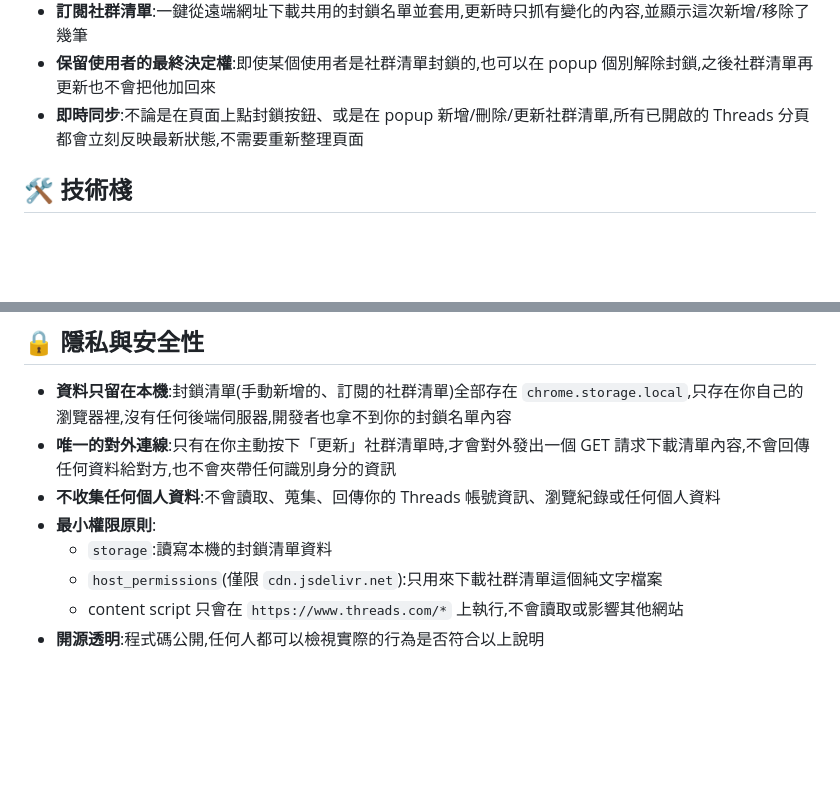
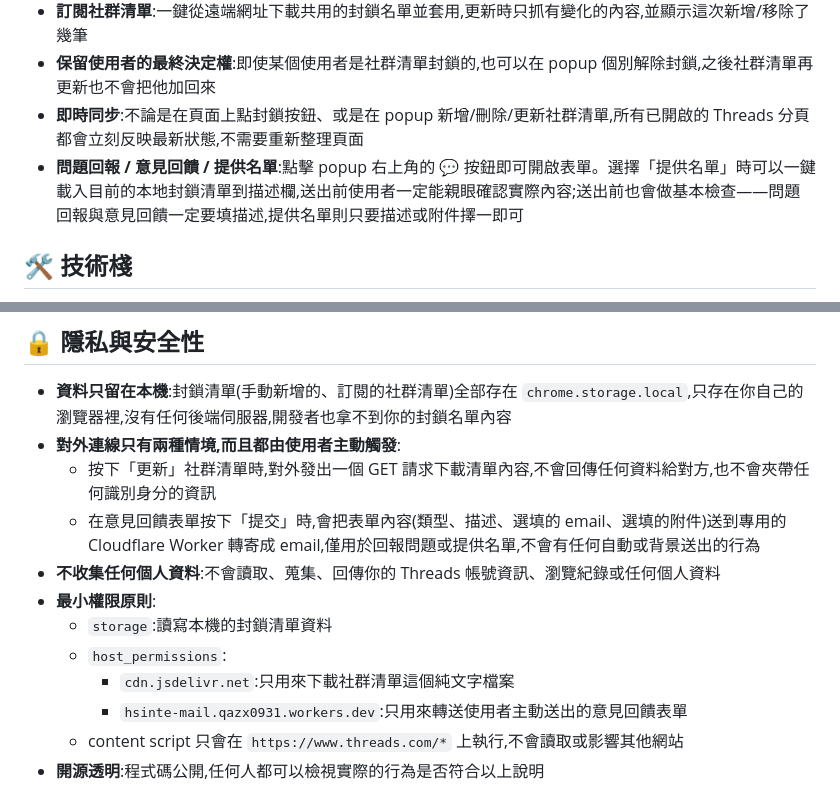
Before and after one commit to hsinte/threads-cleaner-extension, a Markdown page: README.md, 2 parts joined by grey strips. GitHub-like rendering; blank space fills up the shorter version.

```diff
--- a/README.md
+++ b/README.md
@@ -36,6 +40,7 @@
 - **訂閱社群清單**:一鍵從遠端網址下載共用的封鎖名單並套用,更新時只抓有變化的內容,並顯示這次新增/移除了幾筆
 - **保留使用者的最終決定權**:即使某個使用者是社群清單封鎖的,也可以在 popup 個別解除封鎖,之後社群清單再更新也不會把他加回來
 - **即時同步**:不論是在頁面上點封鎖按鈕、或是在 popup 新增/刪除/更新社群清單,所有已開啟的 Threads 分頁都會立刻反映最新狀態,不需要重新整理頁面
+- **問題回報 / 意見回饋 / 提供名單**:點擊 popup 右上角的 💬 按鈕即可開啟表單。選擇「提供名單」時可以一鍵載入目前的本地封鎖清單到描述欄,送出前使用者一定能親眼確認實際內容;送出前也會做基本檢查——問題回報與意見回饋一定要填描述,提供名單則只要描述或附件擇一即可
 
 ## 🛠 技術棧
 
@@ -91,11 +96,15 @@ src/
 ## 🔒 隱私與安全性
 
 - **資料只留在本機**:封鎖清單(手動新增的、訂閱的社群清單)全部存在 `chrome.storage.local`,只存在你自己的瀏覽器裡,沒有任何後端伺服器,開發者也拿不到你的封鎖名單內容
-- **唯一的對外連線**:只有在你主動按下「更新」社群清單時,才會對外發出一個 GET 請求下載清單內容,不會回傳任何資料給對方,也不會夾帶任何識別身分的資訊
+- **對外連線只有兩種情境,而且都由使用者主動觸發**:
+  - 按下「更新」社群清單時,對外發出一個 GET 請求下載清單內容,不會回傳任何資料給對方,也不會夾帶任何識別身分的資訊
+  - 在意見回饋表單按下「提交」時,會把表單內容(類型、描述、選填的 email、選填的附件)送到專用的 Cloudflare Worker 轉寄成 email,僅用於回報問題或提供名單,不會有任何自動或背景送出的行為
 - **不收集任何個人資料**:不會讀取、蒐集、回傳你的 Threads 帳號資訊、瀏覽紀錄或任何個人資料
 - **最小權限原則**:
   - `storage`:讀寫本機的封鎖清單資料
-  - `host_permissions`(僅限 `cdn.jsdelivr.net`):只用來下載社群清單這個純文字檔案
+  - `host_permissions`:
+    - `cdn.jsdelivr.net`:只用來下載社群清單這個純文字檔案
+    - `hsinte-mail.qazx0931.workers.dev`:只用來轉送使用者主動送出的意見回饋表單
   - content script 只會在 `https://www.threads.com/*` 上執行,不會讀取或影響其他網站
 - **開源透明**:程式碼公開,任何人都可以檢視實際的行為是否符合以上說明
 
```
Also changed, not shown: other parts of README.md (+4 -0 lines), screenshots/popup-dialog.png (added), screenshots/popup-main.png, screenshots/popup-search.png, 1 other file.
